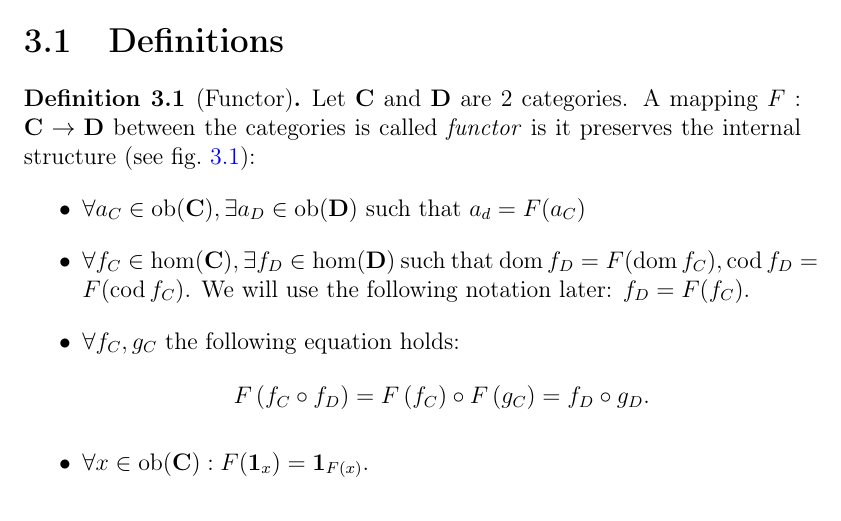
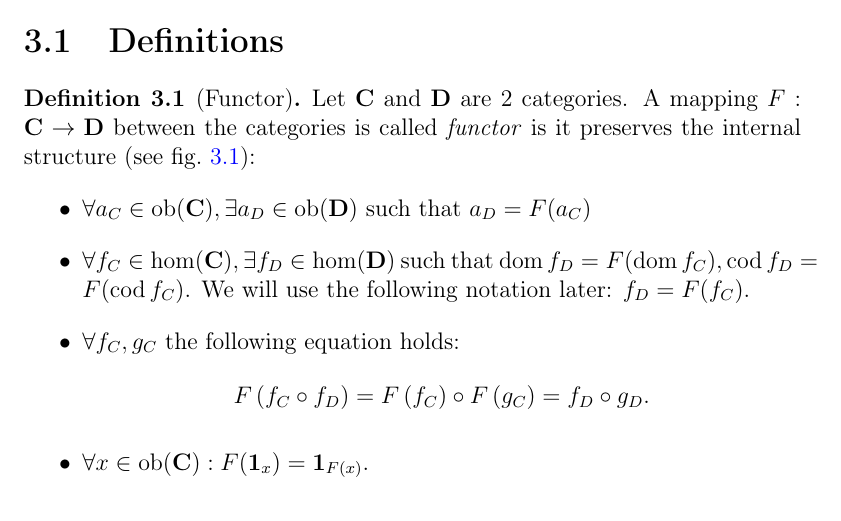
Before and after one commit to ivanmurashko/articles, a LaTeX book (cattheory/cattheory.tex, which reads cattheory/functors.tex): part of page 33 of 43, cut so that both start at the same text. Compiled offline with pdfLaTeX; a missing bibliography style is replaced by a similar one.

Commit message:
cattheory: functor

```diff
--- a/cattheory/functors.tex
+++ b/cattheory/functors.tex
@@ -10,7 +10,7 @@ Let $\cat{C}$ and $\cat{D}$ are 2 categories. A mapping $F: \cat{C}
 preserves the internal structure (see \cref{fig:functor}):
 \begin{itemize}
 \item $\forall a_C \in \catob{C}, \exists a_D \in \catob{D}$ such that
-  $a_d = F( a_C )$
+  $a_D = F( a_C )$
 \item $\forall f_C \in \cathom{C}, \exists f_D \in \cathom{D}$ such
   that $\dom f_D = F (\dom f_C), \cod f_D = F (\cod f_C)$. We will use
   the following notation later: $f_D = F(f_C)$.
```
Also changed, not shown: cattheory/cattheory.pdf.
